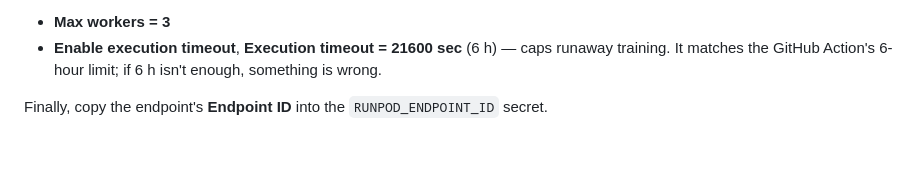
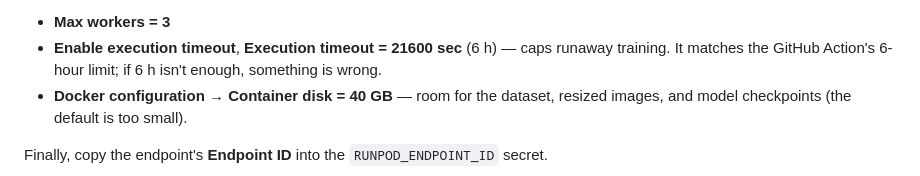
Before and after one commit to theSearchLife/MantaWatch, a Markdown page: docs/setup.md, the part around the change. Rendered like a GitHub page; blank space fills up the shorter version.

Commit message:
docs: RunPod endpoint - set Container disk to 40 GB

```diff
--- a/docs/setup.md
+++ b/docs/setup.md
@@ -162,6 +162,8 @@ VRAM for training) → **Create endpoint**.
 - **Enable execution timeout**, **Execution timeout = 21600 sec** (6 h) — caps runaway
   training. It matches the GitHub Action's 6-hour limit; if 6 h isn't enough, something is
   wrong.
+- **Docker configuration → Container disk = 40 GB** — room for the dataset, resized
+  images, and model checkpoints (the default is too small).
 
 Finally, copy the endpoint's **Endpoint ID** into the `RUNPOD_ENDPOINT_ID` secret.
 
```
